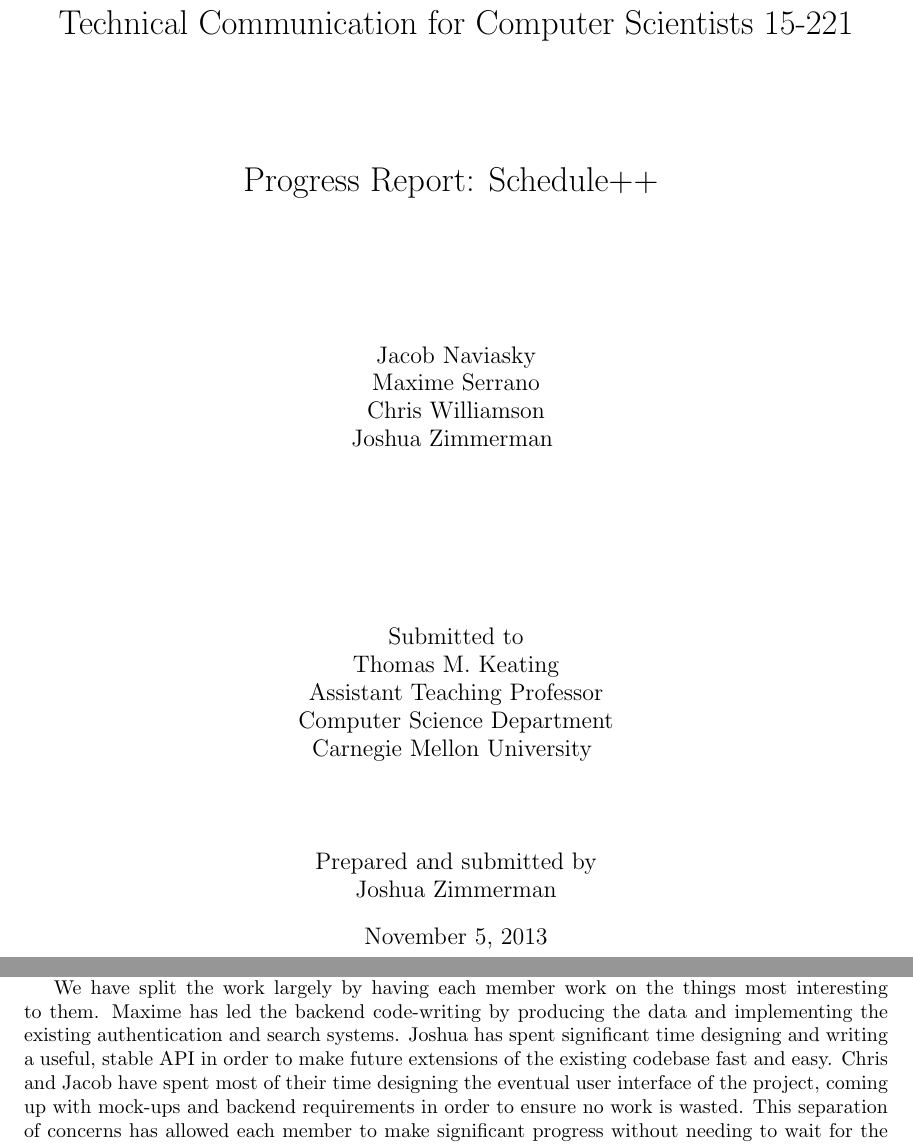
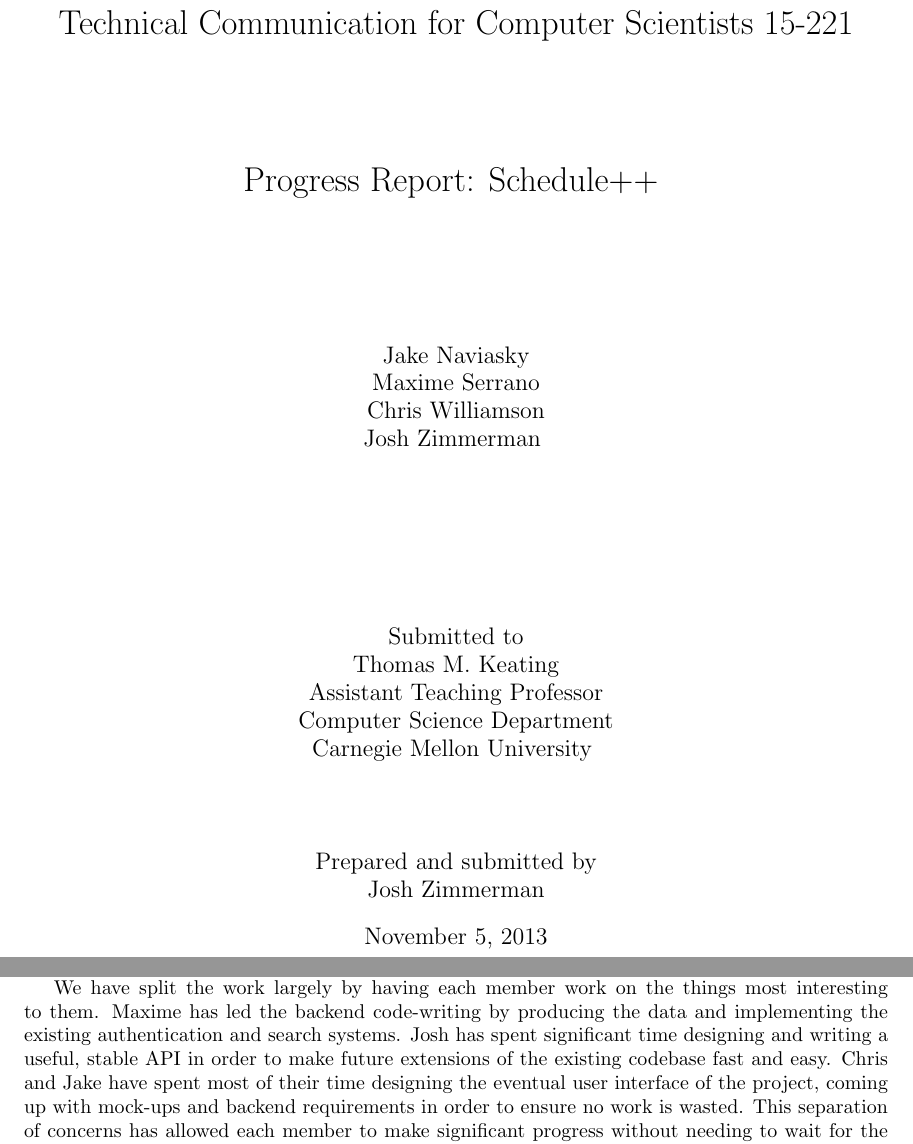
Before and after one commit to mserrano/scheduleplusplus, a LaTeX document (progress_report/progress_report.tex, which reads progress_report/progress.tex): two parts of pages 1 and 2 of 4, joined at a grey line, cut so that both start at the same text. Compiled offline with pdfLaTeX.

Commit message:
Fix names of Jake and Josh

```diff
--- a/progress_report/progress.tex
+++ b/progress_report/progress.tex
@@ -20,9 +20,9 @@
 
 We have split the work largely by having each member work on the things most interesting to them.
 Maxime has led the backend code-writing by producing the data and implementing the existing
-authentication and search systems. Joshua has spent significant time designing and writing a
+authentication and search systems. Josh has spent significant time designing and writing a
 useful, stable API in order to make future extensions of the existing codebase fast and easy.
-Chris and Jacob have spent most of their time designing the eventual user interface of the project,
+Chris and Jake have spent most of their time designing the eventual user interface of the project,
 coming up with mock-ups and backend requirements in order to ensure no work is wasted. This separation
 of concerns has allowed each member to make significant progress without needing to wait for
 the others, allowing development to proceed apace.
--- a/progress_report/progress_report.tex
+++ b/progress_report/progress_report.tex
@@ -12,7 +12,7 @@
        \vspace{20mm}
        Progress Report: Schedule++
        \vspace{20mm}}
-\author{Jacob Naviasky\\Maxime Serrano\\Chris Williamson\\Joshua Zimmerman
+\author{Jake Naviasky\\Maxime Serrano\\Chris Williamson\\Josh Zimmerman
         \vspace{30mm}\\
         Submitted to\\
         Thomas M. Keating\\
@@ -21,7 +21,7 @@
         Carnegie Mellon University
         \vspace{15mm}\\
         Prepared and submitted by\\
-        Joshua Zimmerman}
+        Josh Zimmerman}
 \begin{document}
 \include{cover_page}
 \input{overview}
```
